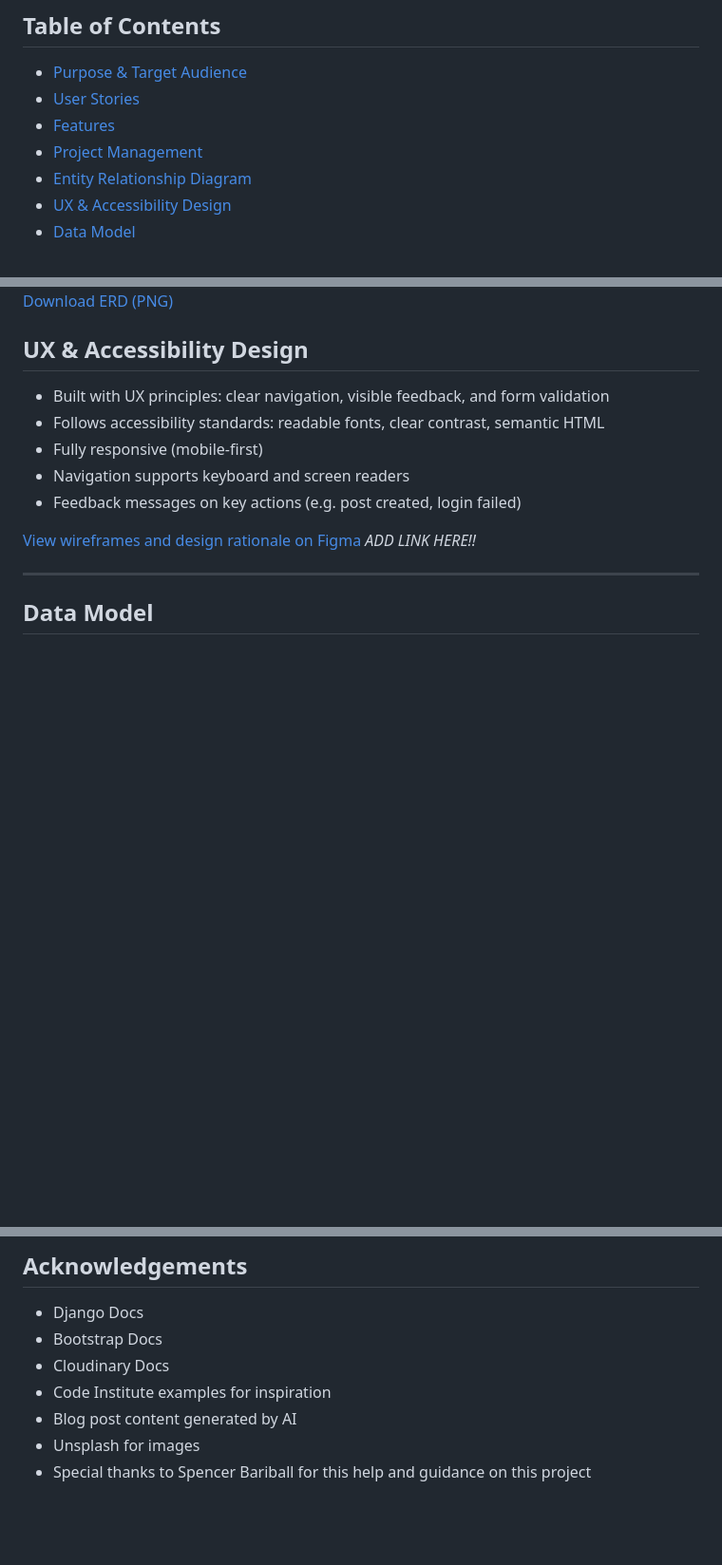
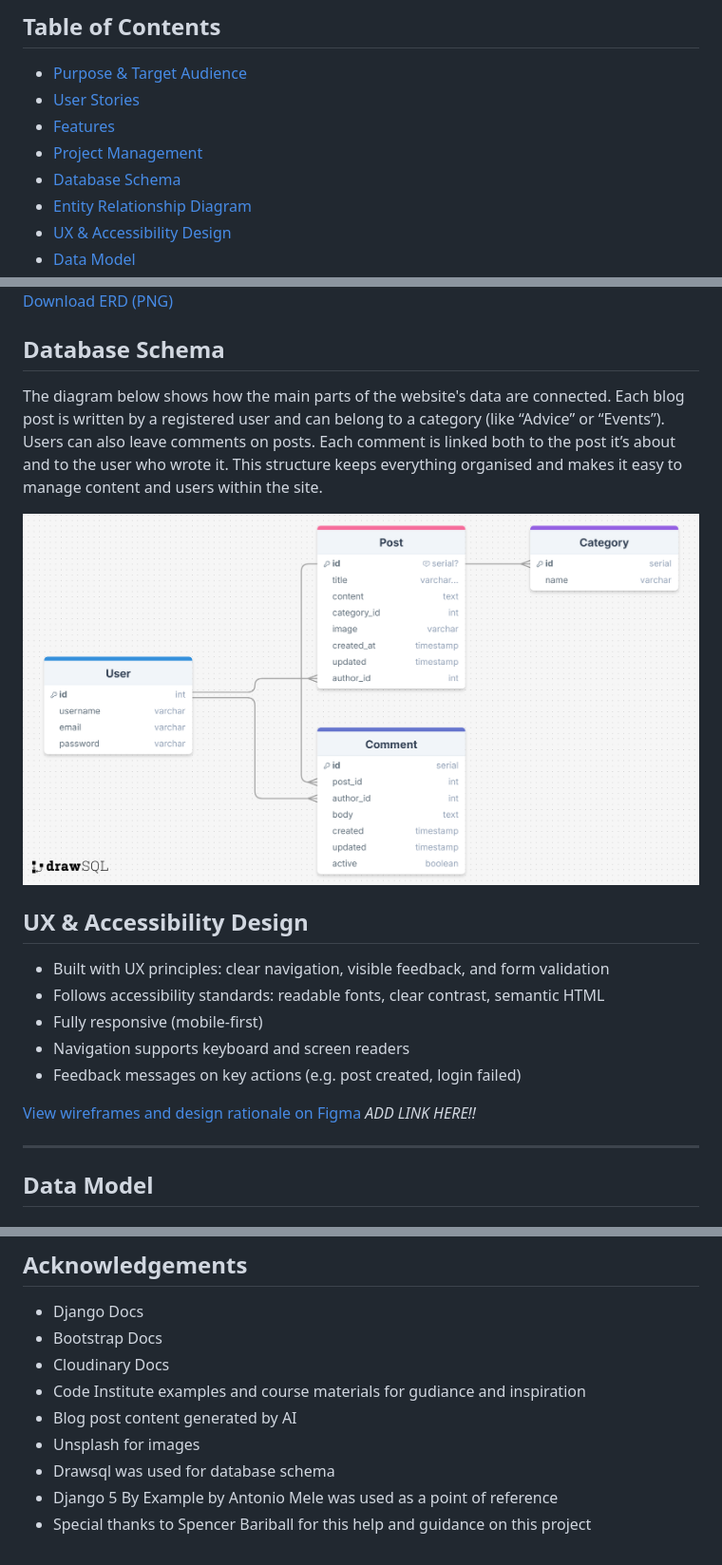
Before and after one commit to shipleyux/ms3, a Markdown page: README.md, 3 parts joined by grey strips. Shown: that part at 95% size. GitHub-like rendering; pictures changed too: docs/images/database_schema.png (added); blank space fills up the shorter version.

Commit message:
Add database schema to readme

```diff
--- a/README.md
+++ b/README.md
@@ -31,6 +31,7 @@ These credentials are only for project assessment and testing purposes.
 - [User Stories](#user-stories)
 - [Features](#features)
 - [Project Management](#project-management)
+- [Database Schema](#database_schema)
 - [Entity Relationship Diagram](#entity-relationship-diagram-erd)
 - [UX & Accessibility Design](#ux--accessibility-design)
 - [Data Model](#data-model)
@@ -118,6 +119,13 @@ The diagram below illustrates the final data structure used in the app:
 <img src="docs/images/erd.png" alt="Blog ERD" width="500"/>
 
 [Download ERD (PNG)](docs/images/erd.png)
+
+## Database Schema
+
+The diagram below shows how the main parts of the website's data are connected. Each blog post is written by a registered user and can belong to a category (like “Advice” or “Events”). Users can also leave comments on posts. Each comment is linked both to the post it’s about and to the user who wrote it. This structure keeps everything organised and makes it easy to manage content and users within the site.
+
+<img src="docs/images/database_schema.png" alt="Database Schema" width="1000"/>
+
 
 
 ## UX & Accessibility Design
@@ -325,7 +333,9 @@ This decision allowed for a clearer focus on core CRUD functionality and user in
 - Django Docs
 - Bootstrap Docs
 - Cloudinary Docs
-- Code Institute examples for inspiration
+- Code Institute examples and course materials for gudiance and inspiration
 - Blog post content generated by AI
 - Unsplash for images
+- Drawsql was used for database schema
+- Django 5 By Example by Antonio Mele was used as a point of reference
 - Special thanks to Spencer Bariball for this help and guidance on this project
```
